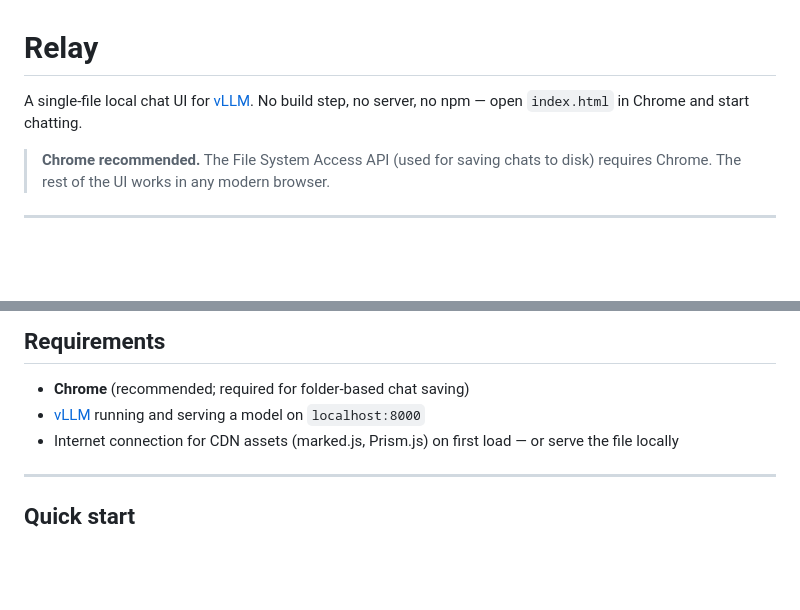
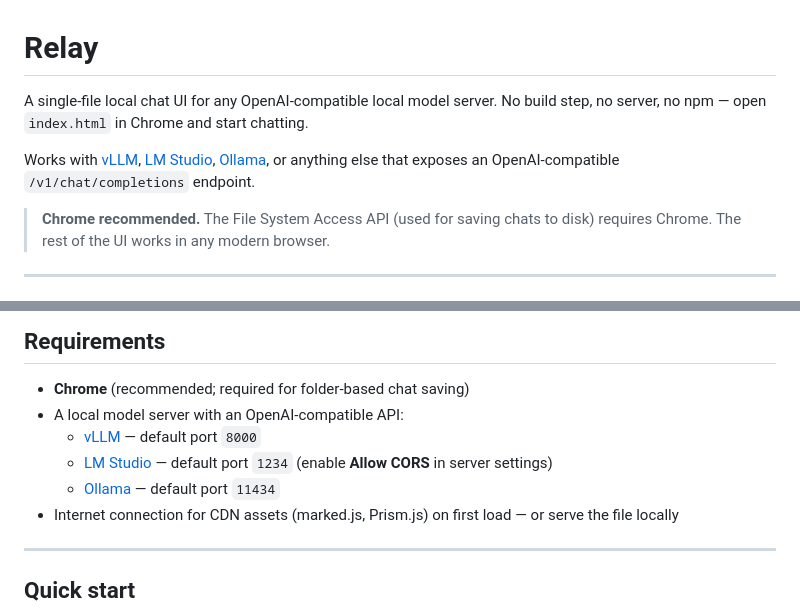
Before and after one commit to tmophoto/relay, a Markdown page: README.md, 2 parts joined by grey strips. GitHub-like rendering; blank space fills up the shorter version.

Commit message:
Update README: works with vLLM, LM Studio, Ollama, any OpenAI-compatible API
https://claude.ai/code/session_019LWL9tAdvQ4McacXr1Jvyt

```diff
--- a/README.md
+++ b/README.md
@@ -1,6 +1,8 @@
 # Relay
 
-A single-file local chat UI for [vLLM](https://github.com/vllm-project/vllm). No build step, no server, no npm — open `index.html` in Chrome and start chatting.
+A single-file local chat UI for any OpenAI-compatible local model server. No build step, no server, no npm — open `index.html` in Chrome and start chatting.
+
+Works with [vLLM](https://github.com/vllm-project/vllm), [LM Studio](https://lmstudio.ai), [Ollama](https://ollama.com), or anything else that exposes an OpenAI-compatible `/v1/chat/completions` endpoint.
 
 > **Chrome recommended.** The File System Access API (used for saving chats to disk) requires Chrome. The rest of the UI works in any modern browser.
 
@@ -33,7 +35,10 @@ A single-file local chat UI for [vLLM](https://github.com/vllm-project/vllm). No
 ## Requirements
 
 - **Chrome** (recommended; required for folder-based chat saving)
-- [vLLM](https://github.com/vllm-project/vllm) running and serving a model on `localhost:8000`
+- A local model server with an OpenAI-compatible API:
+  - [vLLM](https://github.com/vllm-project/vllm) — default port `8000`
+  - [LM Studio](https://lmstudio.ai) — default port `1234` (enable **Allow CORS** in server settings)
+  - [Ollama](https://ollama.com) — default port `11434`
 - Internet connection for CDN assets (marked.js, Prism.js) on first load — or serve the file locally
 
 ---
```
